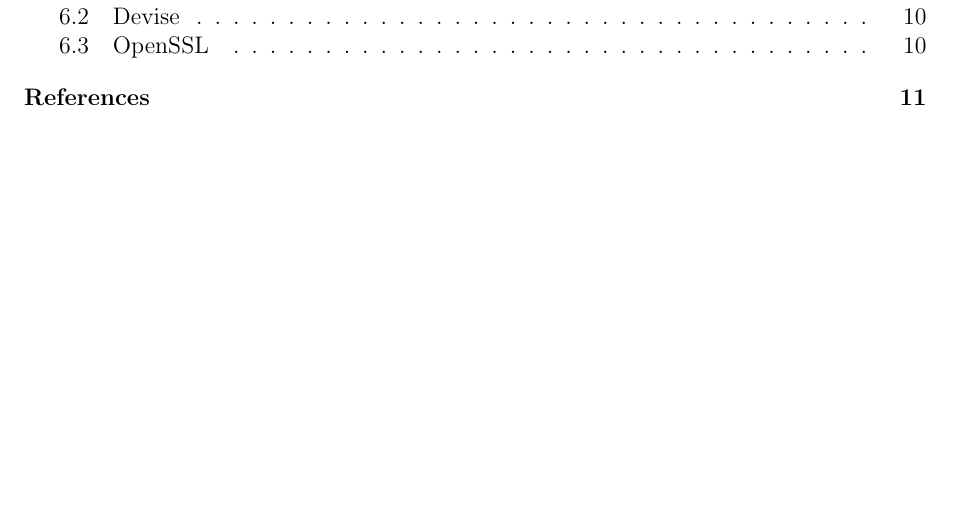
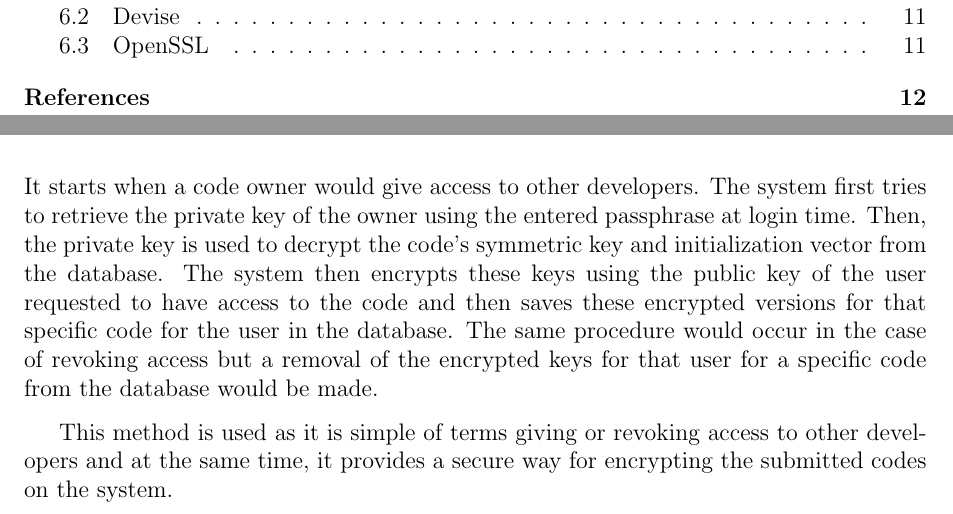
Before and after one commit to KhaledHelmy/paranoid-developers, a LaTeX thesis (Report/report.tex, which reads Report/content/design_choices.tex): part of page 3 of 13 before the commit and two parts of pages 3 and 7 of 14 after it, the two joined at a grey line, cut so that both start at the same text, the shorter picture padded with empty space. Compiled offline with pdfLaTeX.

Commit message:
Modifications

```diff
--- a/Report/content/design_choices.tex
+++ b/Report/content/design_choices.tex
@@ -39,3 +39,7 @@ Stage 2 happens after the user performs edits on the code and submits the code t
 This method is used as it generates a new initialization vector for code edits in order to disable the possibility of generating patterns while encrypting the code.
 
 \section{Component 5: Granting Access}
+
+It starts when a code owner would give access to other developers. The system first tries to retrieve the private key of the owner using the entered passphrase at login time. Then, the private key is used to decrypt the code's symmetric key and initialization vector from the database. The system then encrypts these keys using the public key of the user requested to have access to the code and then saves these encrypted versions for that specific code for the user in the database. The same procedure would occur in the case of revoking access but a removal of the encrypted keys for that user for a specific code from the database would be made.
+
+This method is used as it is simple of terms giving or revoking access to other developers and at the same time, it provides a secure way for encrypting the submitted codes on the system.
```
